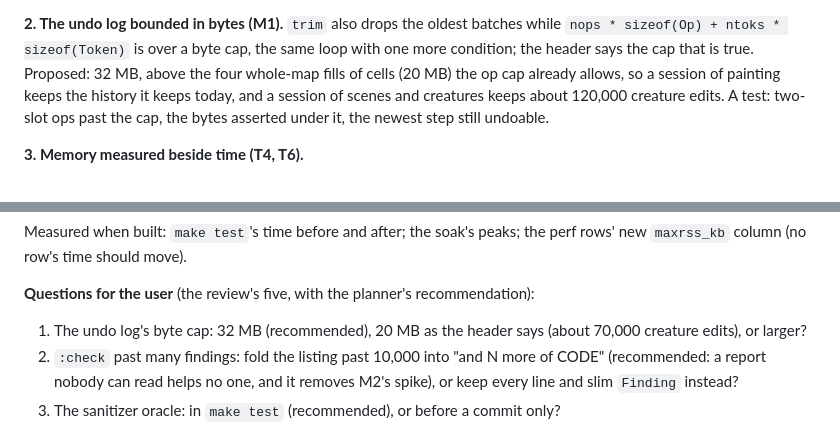
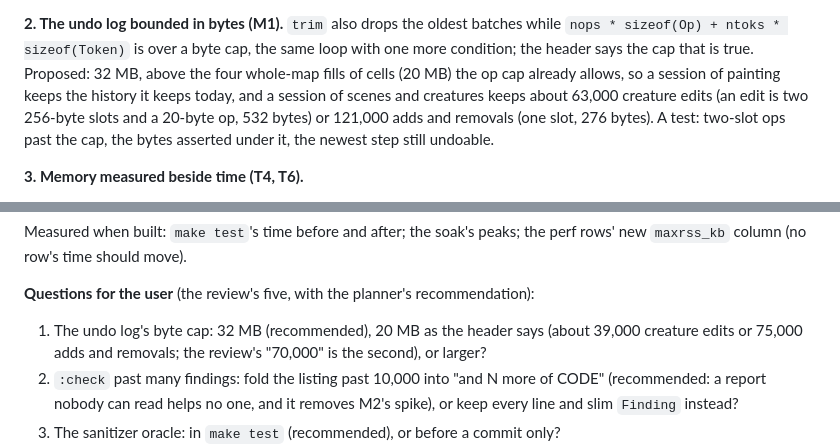
Before and after one commit to TheEmuDev/vtt-tui, a Markdown page: docs/V2.md, 2 parts joined by grey strips. GitHub-like rendering.

Commit message:
V2: the memory plan's undo figures corrected (an edit is 532 bytes, an add 276)
Co-Authored-By: Claude Opus 5.5 <noreply@anthropic.com>
Claude-Session: https://claude.ai/code/session_01Q1dzpfG78rxnAFFUoSujWw

```diff
--- a/docs/V2.md
+++ b/docs/V2.md
@@ -1065,7 +1065,9 @@ growth with a wrong bound, and measures memory beside time. In the review's orde
 `nops * sizeof(Op) + ntoks * sizeof(Token)` is over a byte cap, the same loop with one more
 condition; the header says the cap that is true. Proposed: 32 MB, above the four whole-map
 fills of cells (20 MB) the op cap already allows, so a session of painting keeps the history
-it keeps today, and a session of scenes and creatures keeps about 120,000 creature edits. A
+it keeps today, and a session of scenes and creatures keeps about 63,000 creature edits
+(an edit is two 256-byte slots and a 20-byte op, 532 bytes) or 121,000 adds and removals
+(one slot, 276 bytes). A
 test: two-slot ops past the cap, the bytes asserted under it, the newest step still undoable.
 
 **3. Memory measured beside time (T4, T6).**
@@ -1112,8 +1114,9 @@ Measured when built: `make test`'s time before and after; the soak's peaks; the
 new `maxrss_kb` column (no row's time should move).
 
 **Questions for the user** (the review's five, with the planner's recommendation):
-1. The undo log's byte cap: 32 MB (recommended), 20 MB as the header says (about 70,000
-   creature edits), or larger?
+1. The undo log's byte cap: 32 MB (recommended), 20 MB as the header says (about 39,000
+   creature edits or 75,000 adds and removals; the review's "70,000" is the second), or
+   larger?
 2. `:check` past many findings: fold the listing past 10,000 into "and N more of CODE"
    (recommended: a report nobody can read helps no one, and it removes M2's spike), or keep
    every line and slim `Finding` instead?
```
